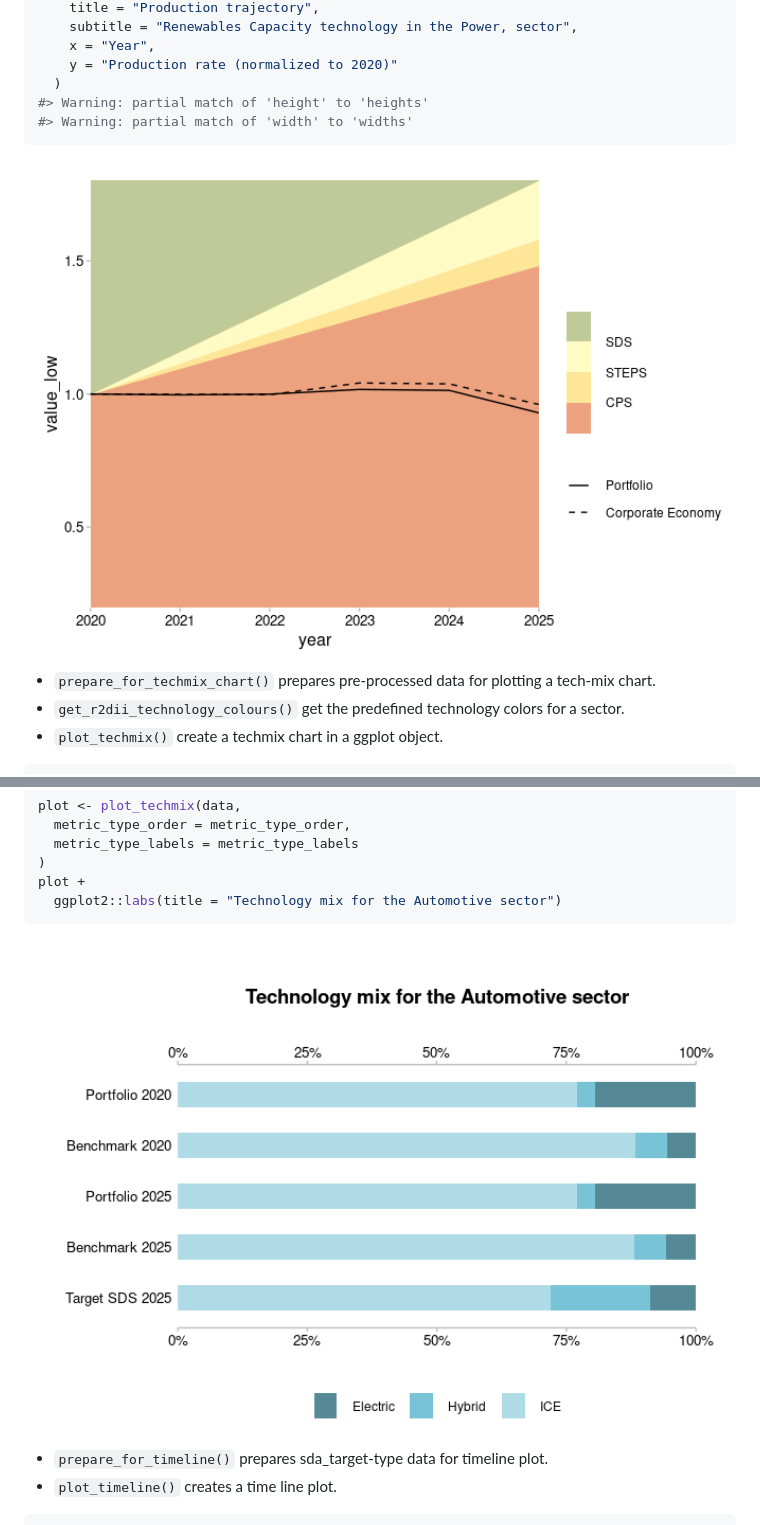
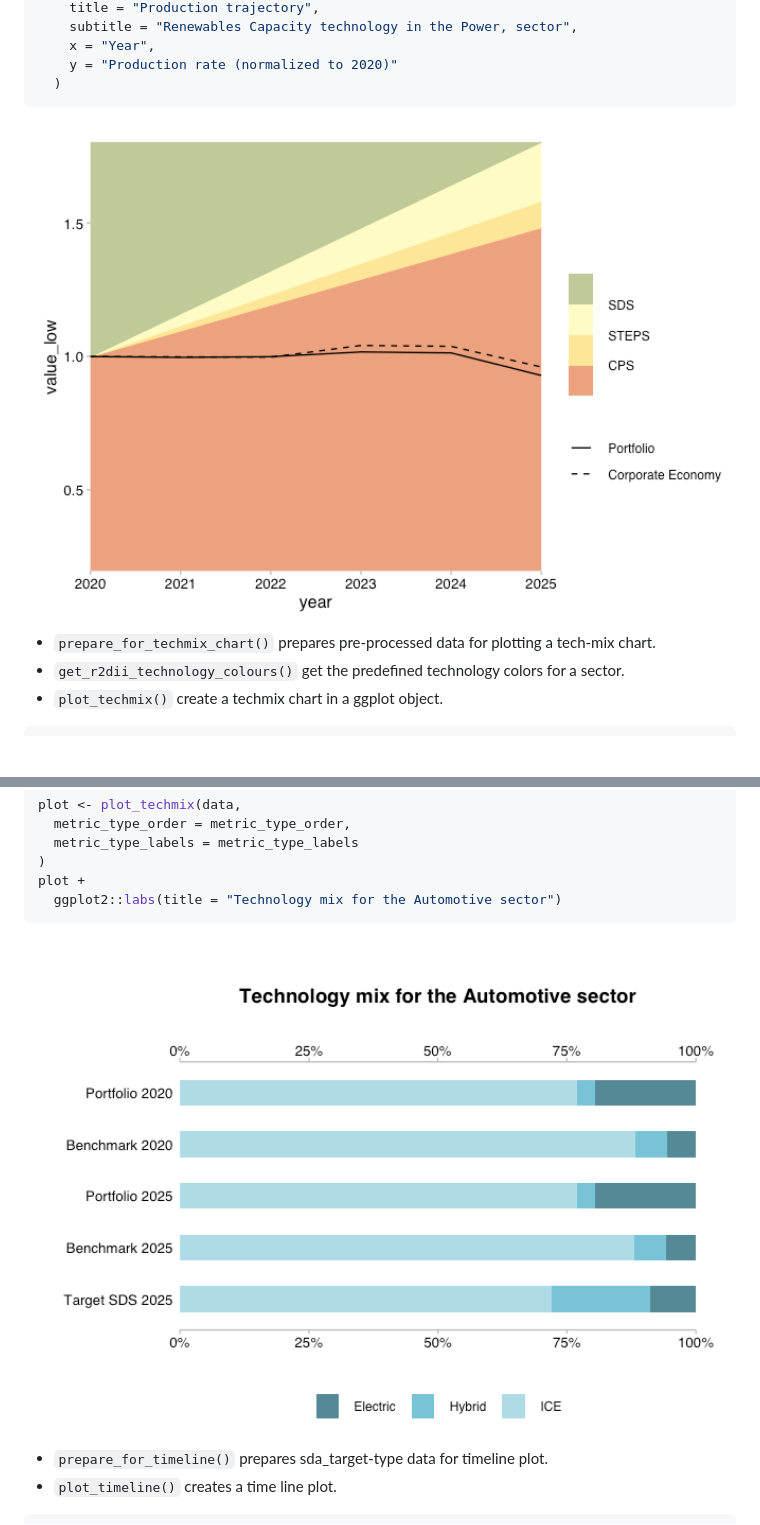
Before and after one commit to RMI-PACTA/r2dii.plot, a Markdown page: README.md, 2 parts joined by grey strips. Drawn GitHub-style; pictures changed too: man/figures/README-unnamed-chunk-4-1.png, man/figures/README-unnamed-chunk-5-3.png; blank space fills up the shorter version.

````diff
--- a/README.md
+++ b/README.md
@@ -98,8 +98,6 @@ plot_trajectory(
     x = "Year",
     y = "Production rate (normalized to 2020)"
   )
-#> Warning: partial match of 'height' to 'heights'
-#> Warning: partial match of 'width' to 'widths'
 ```
 
 <img src="man/figures/README-unnamed-chunk-4-1.png" width="100%" style="display: block; margin: auto auto auto 0;" />
````
Also changed, not shown: other parts of README.md (+1 -1 lines), man/figures/README-unnamed-chunk-5-1.png, man/figures/README-unnamed-chunk-5-2.png, man/figures/README-unnamed-chunk-6-1.png, man/figures/README-unnamed-chunk-6-2.png.
